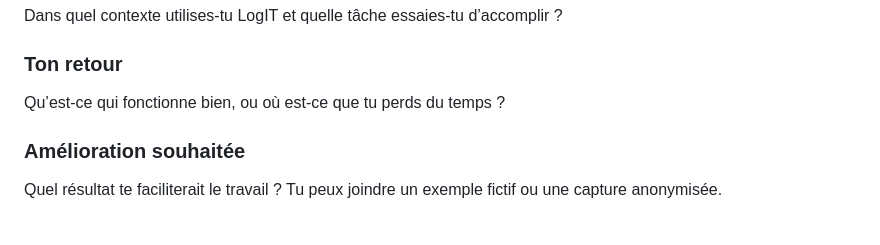
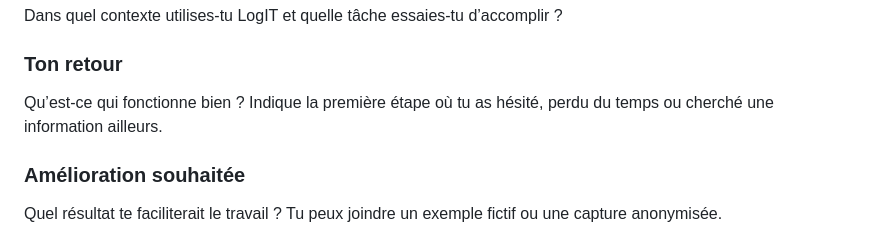
Before and after one commit to KyoshiroFR/logit.old, a Markdown page: .github/ISSUE_TEMPLATE/feedback.md, the part around the change. Rendered like a GitHub page.

```diff
--- a/.github/ISSUE_TEMPLATE/feedback.md
+++ b/.github/ISSUE_TEMPLATE/feedback.md
@@ -12,7 +12,7 @@ Dans quel contexte utilises-tu LogIT et quelle tâche essaies-tu d’accomplir ?
 
 ### Ton retour
 
-Qu’est-ce qui fonctionne bien, ou où est-ce que tu perds du temps ?
+Qu’est-ce qui fonctionne bien ? Indique la première étape où tu as hésité, perdu du temps ou cherché une information ailleurs.
 
 ### Amélioration souhaitée
 
```
Also changed, not shown: README.md (+28 -2 lines), docs/images/logit-carte-impacts.png (added), docs/images/logit-registre.png (added).
